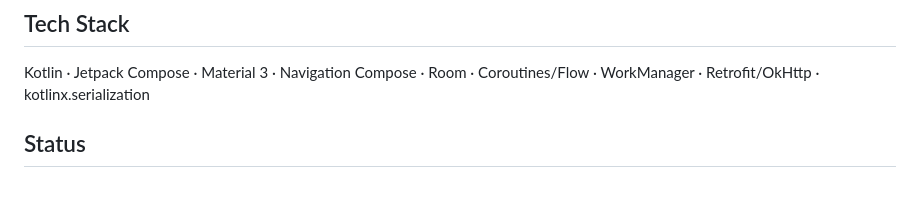
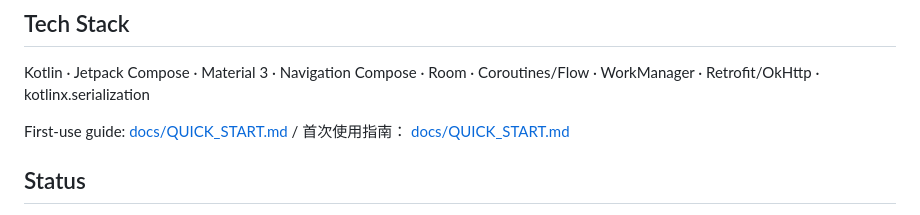
Before and after one commit to tangyixiao/OJ-NEXUS, a Markdown page: README.md, the part around the change. Rendered like a GitHub page; blank space fills up the shorter version.

Commit message:
docs: add bilingual first-use guide / 增加双语首用指南

```diff
--- a/README.md
+++ b/README.md
@@ -19,6 +19,9 @@ mastery, and analytics into one dark, telemetry-style tool.
 
 Kotlin · Jetpack Compose · Material 3 · Navigation Compose · Room · Coroutines/Flow ·
 WorkManager · Retrofit/OkHttp · kotlinx.serialization
+
+First-use guide: [docs/QUICK_START.md](docs/QUICK_START.md) / 首次使用指南：
+[docs/QUICK_START.md](docs/QUICK_START.md)
 
 ## Status
 
```
Also changed, not shown: docs/QUICK_START.md (added, +57 -0 lines), docs/ROADMAP.md (+12 -0 lines).
